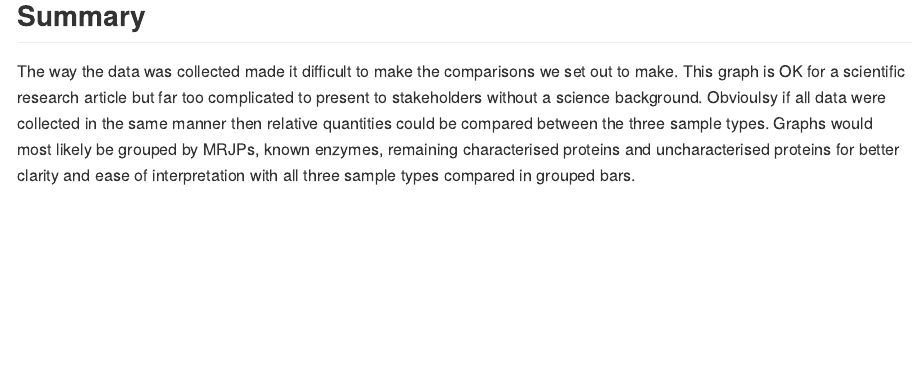
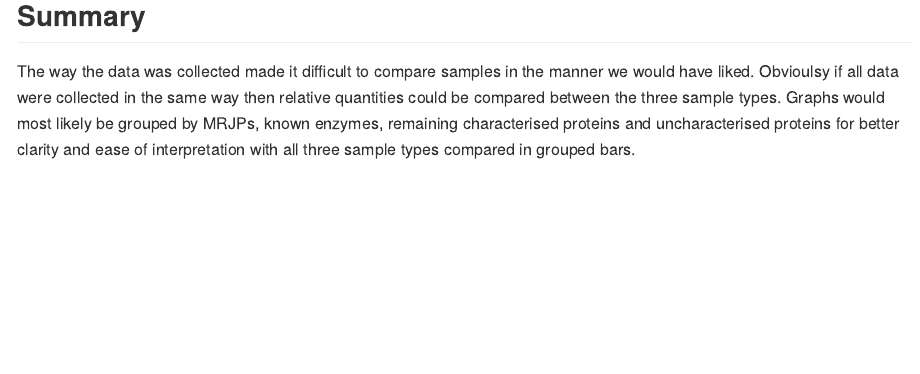
Before and after one commit to blake-wp/q-ms_ggplot, an R Markdown document (q-ms_ggplot.Rmd): the page in a window 1100 px wide, from 6870 px down. Rendered offline with R 4.5, knitr and Pandoc, with nearby package versions; some code elsewhere in the file could not run offline; long lines of code are wrapped.

```diff
--- a/q-ms_ggplot.Rmd
+++ b/q-ms_ggplot.Rmd
@@ -241,7 +241,7 @@
 <br>
 
 ## Summary
-The way the data was collected made it difficult to make the comparisons we set out to make. This graph is OK for a scientific research article but far too complicated to present to stakeholders without a science background. Obvioulsy if all data were collected in the same manner then relative quantities could be compared between the three sample types. Graphs would most likely be grouped by MRJPs, known enzymes, remaining characterised proteins and uncharacterised proteins for better clarity and ease of interpretation with all three sample types compared in grouped bars.<br>
+The way the data was collected made it difficult to compare samples in the manner we would have liked. Obvioulsy if all data were collected in the same way then relative quantities could be compared between the three sample types. Graphs would most likely be grouped by MRJPs, known enzymes, remaining characterised proteins and uncharacterised proteins for better clarity and ease of interpretation with all three sample types compared in grouped bars.<br>
 <br>
 <br>
 <br>
```
